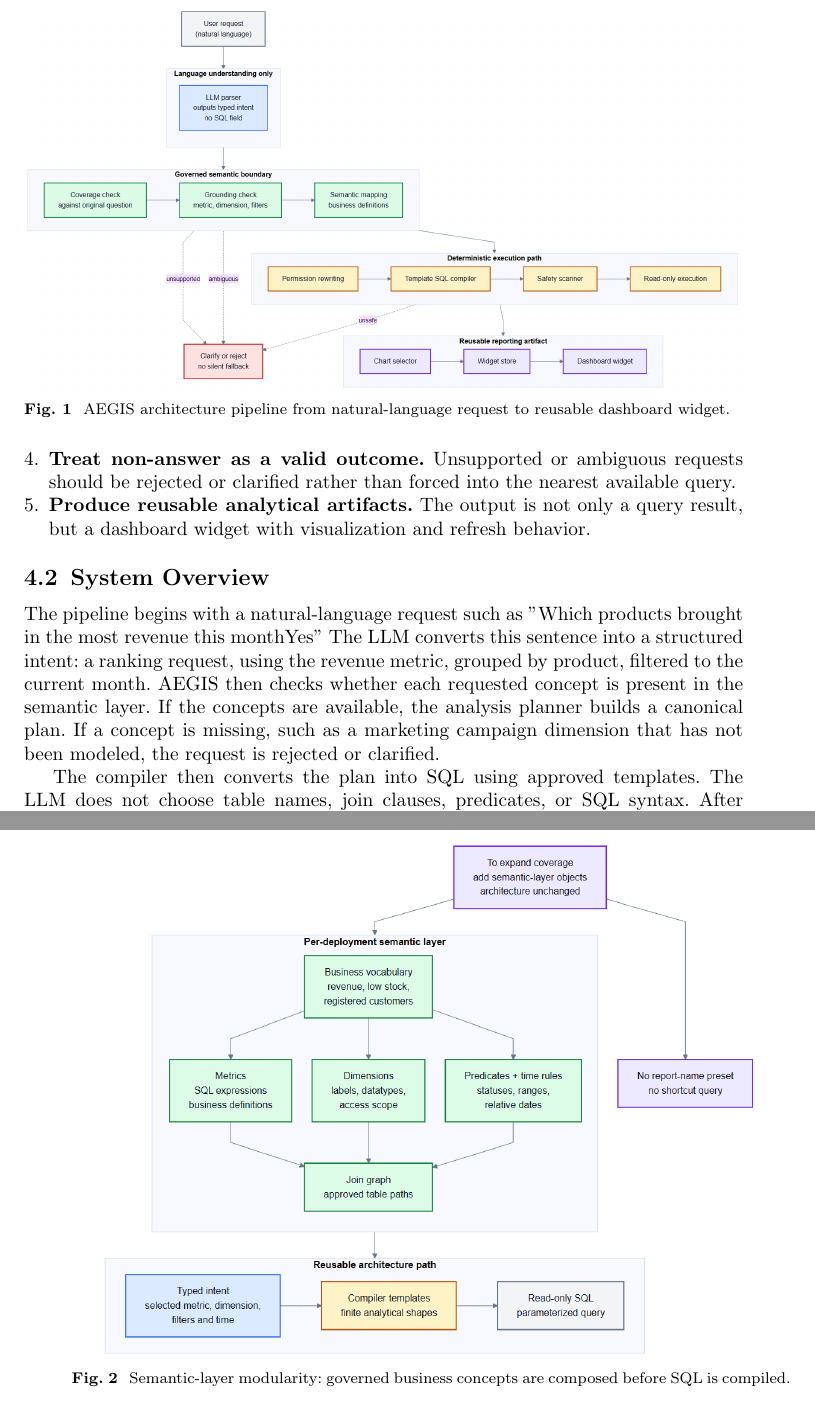
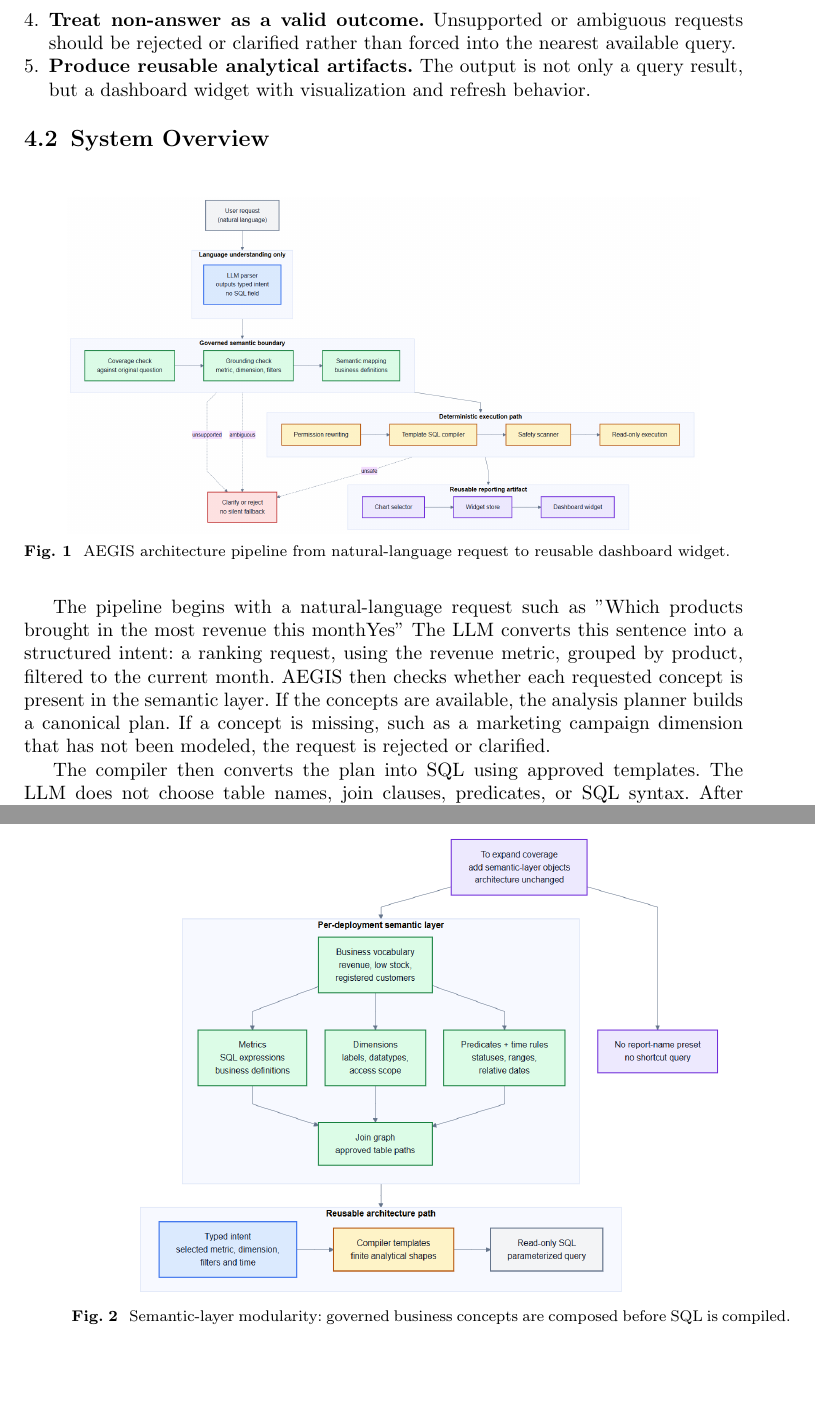
Before and after one commit to md-riaz/AEGIS-Research, a LaTeX paper (paper/jiis_submission/main.tex): two parts of pages 7 and 8 of 22 before the commit and two parts of pages 7 and 8 of 21 after it, joined at a grey line, cut so that both start at the same text, the shorter picture padded with empty space. Compiled offline with pdfLaTeX.

Commit message:
Improve JIIS figure placement

```diff
--- a/paper/jiis_submission/main.tex
+++ b/paper/jiis_submission/main.tex
@@ -6,6 +6,7 @@
         \usepackage{amsmath}
         \usepackage{url}
         \usepackage{hyperref}
+        \usepackage{placeins}
 
         \theoremstyle{thmstyleone}
         \newtheorem{theorem}{Theorem}
@@ -179,9 +180,9 @@ AEGIS follows five design principles.
 
 \subsection{System Overview}
 
-\begin{figure}[t]
+\begin{figure}[!htbp]
 \centering
-\includegraphics[width=\textwidth]{fig1_architecture_pipeline.png}
+\includegraphics[width=0.88\textwidth]{fig1_architecture_pipeline.png}
 \caption{AEGIS architecture pipeline from natural-language request to reusable dashboard widget.}
 \label{fig:architecture}
 \end{figure}
@@ -202,9 +203,9 @@ This staged design is the main difference between AEGIS and direct LLM-to-SQL sy
 
 
 
-\begin{figure}[t]
+\begin{figure}[!htbp]
 \centering
-\includegraphics[width=0.92\textwidth]{fig2_semantic_layer.png}
+\includegraphics[width=0.82\textwidth]{fig2_semantic_layer.png}
 \caption{Semantic-layer modularity: governed business concepts are composed before SQL is compiled.}
 \label{fig:semantic}
 \end{figure}
```
Also changed, not shown: paper/jiis_submission/main.pdf, paper/jiis_submission/main.tex (9 more changed lines), 2 other files.
